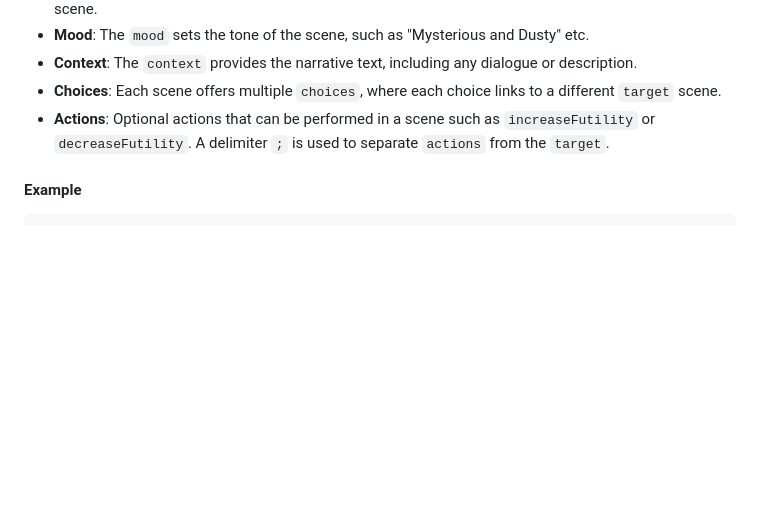
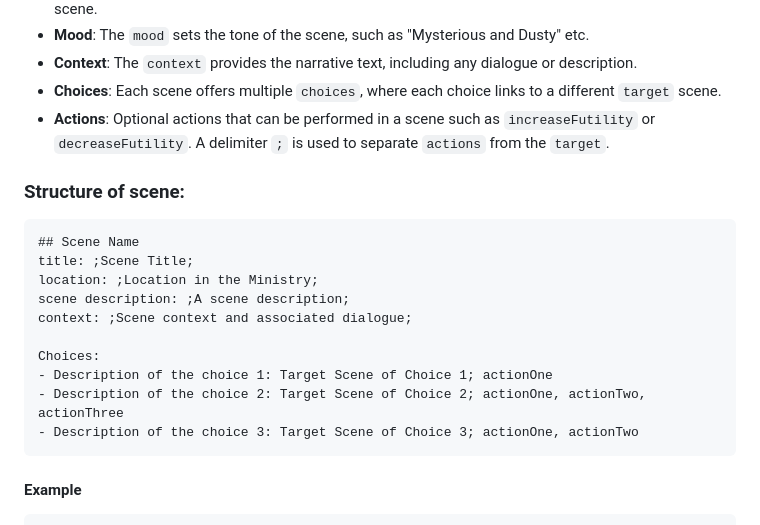
Before and after one commit to m3data/Ministry-of-Futility-Game, a Markdown page: README.md, the part around the change. GitHub-like rendering; blank space fills up the shorter version.

Commit message:
Added scene structure example

````diff
--- a/README.md
+++ b/README.md
@@ -37,6 +37,20 @@ The `Plot.md` file is structured as follows:
 - **Context**: The `context` provides the narrative text, including any dialogue or description.
 - **Choices**: Each scene offers multiple `choices`, where each choice links to a different `target` scene.
 - **Actions**: Optional actions that can be performed in a scene such as `increaseFutility` or `decreaseFutility`. A delimiter `;` is used to separate `actions` from the `target`.
+
+### Structure of scene:
+```
+## Scene Name
+title: ;Scene Title;
+location: ;Location in the Ministry;
+scene description: ;A scene description;
+context: ;Scene context and associated dialogue;
+
+Choices:
+- Description of the choice 1: Target Scene of Choice 1; actionOne
+- Description of the choice 2: Target Scene of Choice 2; actionOne, actionTwo, actionThree
+- Description of the choice 3: Target Scene of Choice 3; actionOne, actionTwo
+```
 
 #### Example
 
````
